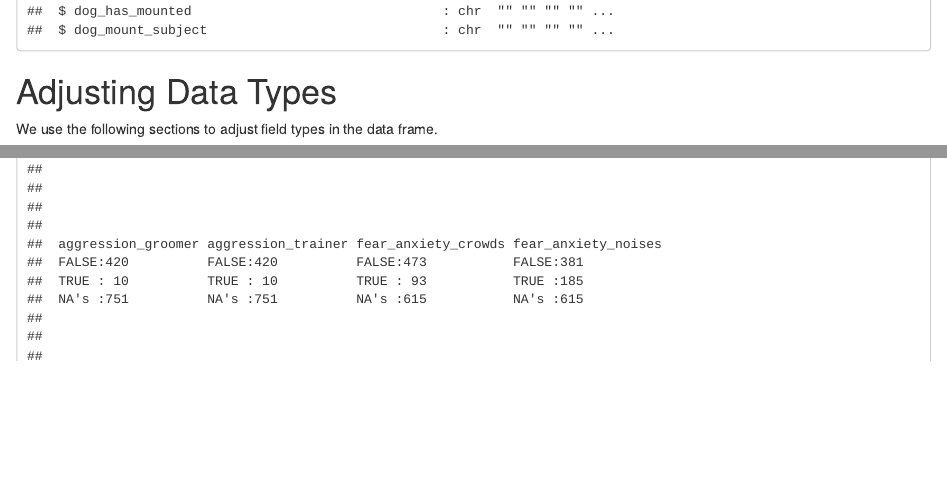
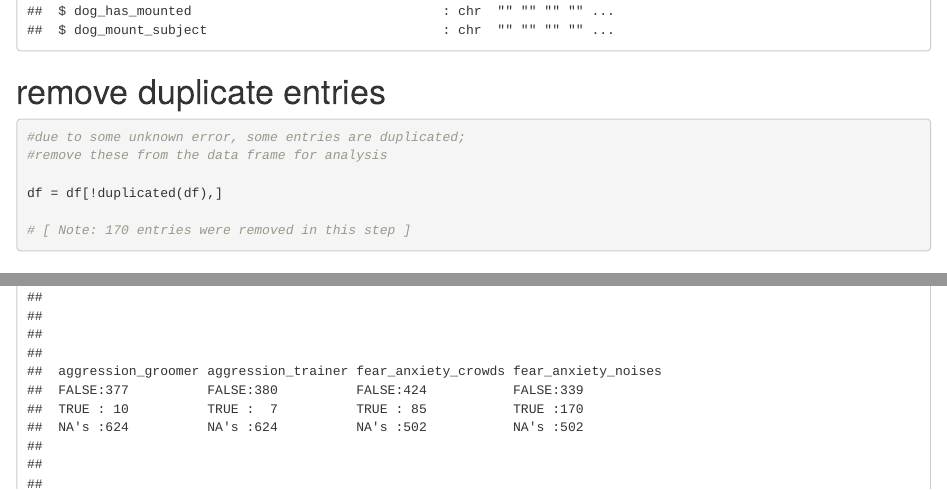
Before and after one commit to iandinwoodie/ccbs-study-3, an R Markdown document (src/notebook-0-tidy.Rmd): the page in a window 1100 px wide, from 3600 px down, and a second part further down, joined at a grey line. Rendered offline with R 4.5, knitr and Pandoc, with nearby package versions.

Commit message:
removed duplicate entries

````diff
--- a/src/notebook-0-tidy.Rmd
+++ b/src/notebook-0-tidy.Rmd
@@ -64,6 +64,19 @@ df <- df %>%
   select(-(owner_has_another_dog_to_enter:dog_token))
 stopifnot(identical(dim(df)+0, c(1181, 41)))
 str(df)
+```
+
+# remove duplicate entries
+
+```{r}
+
+#due to some unknown error, some entries are duplicated;
+#remove these from the data frame for analysis
+
+df = df[!duplicated(df),]
+
+# [ Note: 170 entries were removed in this step ]
+
 ```
 
 # Adjusting Data Types
````
Also changed, not shown: src/notebook-0-tidy.Rmd (4 more changed lines).
